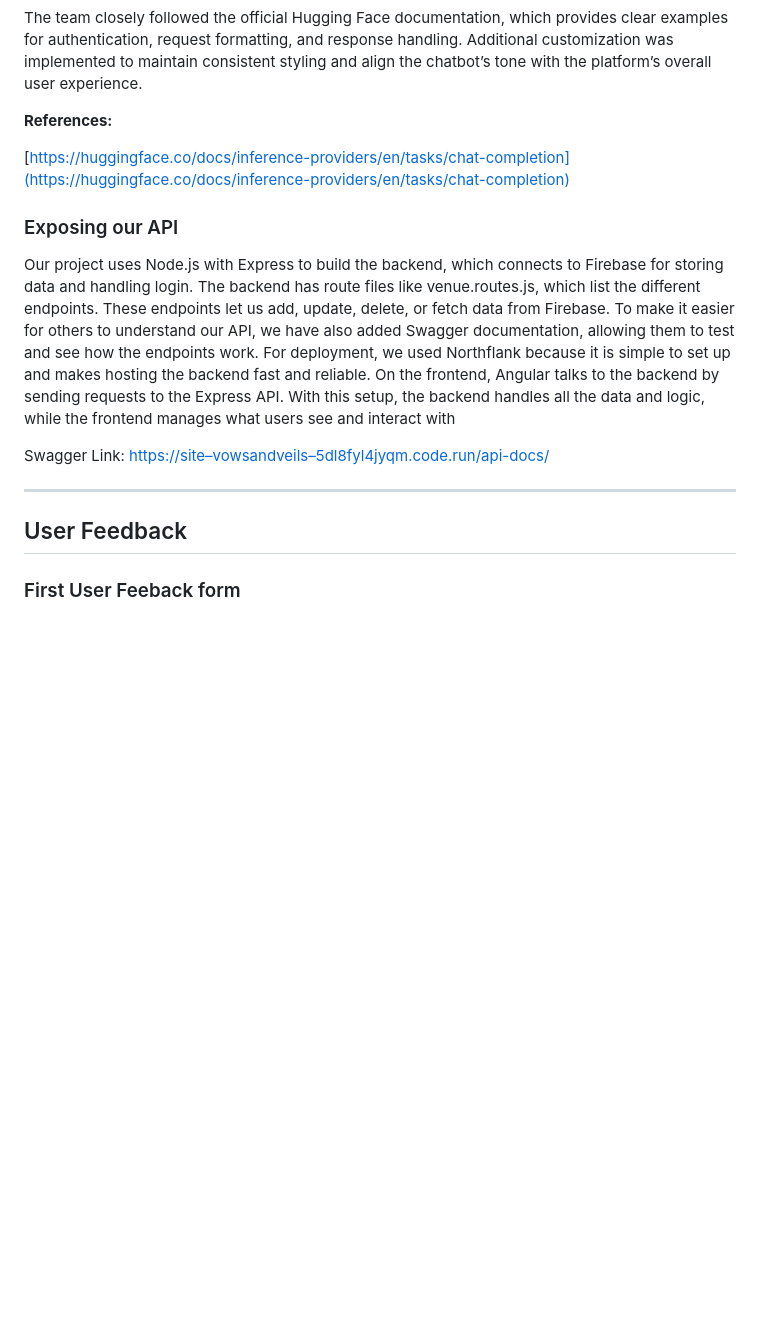
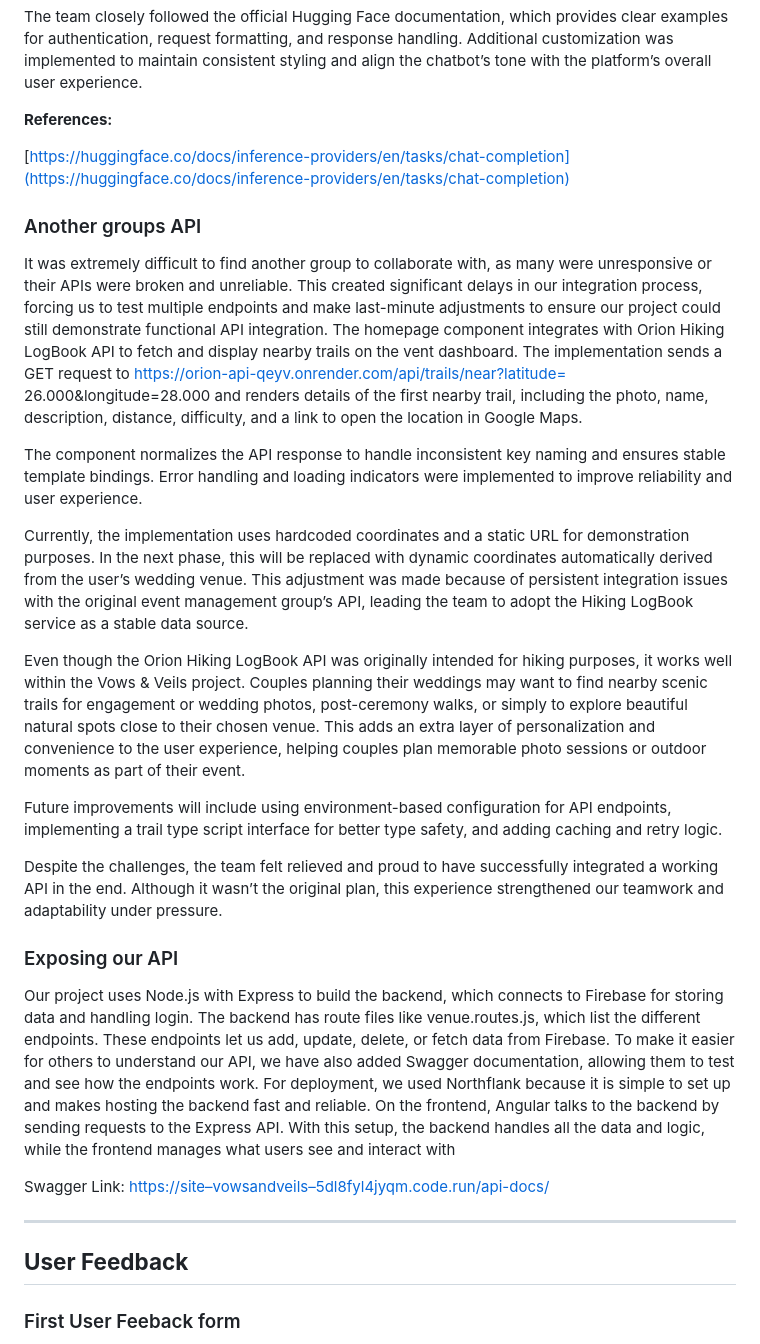
Before and after one commit to Pixel-Perfect-SDP/Vows-Veils-Documentation, a Markdown page: docs/README.md, the part around the change printed below. GitHub-like rendering; blank space fills up the shorter version.

```diff
--- a/docs/README.md
+++ b/docs/README.md
@@ -733,6 +733,35 @@ The team closely followed the official Hugging Face documentation, which provide
 
 [https://huggingface.co/docs/inference-providers/en/tasks/chat-completion](https://huggingface.co/docs/inference-providers/en/tasks/chat-completion)
 
+### Another groups API
+ It was extremely difficult to find another group to collaborate with, as many were unresponsive or their APIs were broken
+ and unreliable. This created significant delays in our integration process, forcing us to test multiple endpoints and make
+ last-minute adjustments to ensure our project could still demonstrate functional API integration.
+ The homepage component integrates with Orion Hiking LogBook API to fetch and display nearby trails on the vent
+ dashboard. The implementation sends a GET request to https://orion-api-qeyv.onrender.com/api/trails/near?latitude=
+26.000&longitude=28.000 and renders details of the first nearby trail, including the photo, name, description, distance,
+ difficulty, and a link to open the location in Google Maps.
+
+ The component normalizes the API response to handle inconsistent key naming and ensures stable template bindings.
+ Error handling and loading indicators were implemented to improve reliability and user experience.
+
+ Currently, the implementation uses hardcoded coordinates and a static URL for demonstration purposes. In the next
+ phase, this will be replaced with dynamic coordinates automatically derived from the user’s wedding venue. This
+ adjustment was made because of persistent integration issues with the original event management group’s API, leading
+ the team to adopt the Hiking LogBook service as a stable data source.
+
+ Even though the Orion Hiking LogBook API was originally intended for hiking purposes, it works well within the Vows
+ & Veils project. Couples planning their weddings may want to find nearby scenic trails for engagement or wedding
+ photos, post-ceremony walks, or simply to explore beautiful natural spots close to their chosen venue. This adds an
+ extra layer of personalization and convenience to the user experience, helping couples plan memorable photo sessions
+ or outdoor moments as part of their event.
+
+ Future improvements will include using environment-based configuration for API endpoints, implementing a trail type
+script interface for better type safety, and adding caching and retry logic.
+
+ Despite the challenges, the team felt relieved and proud to have successfully integrated a working API in the end.
+ Although it wasn’t the original plan, this experience strengthened our teamwork and adaptability under pressure.
+
 
 ### Exposing our API
 
@@ -743,7 +772,7 @@ Swagger Link: [https://site–vowsandveils–5dl8fyl4jyqm.code.run/api-docs/](ht
 
 ---
 
-## User Feedback
+## **User Feedback**
 
 ### First User Feeback form
 
```
Also changed, not shown: other parts of docs/README.md (+61 -45 lines), docs/newBug.png (added), docs/newClass.png (added), docs/newComponent.jpg (added).
